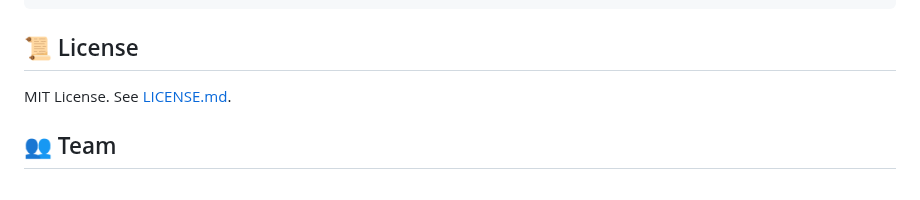
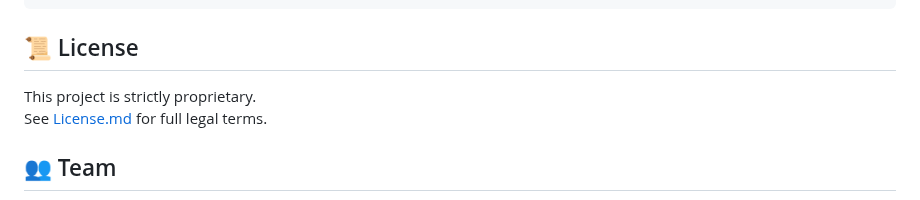
Before and after one commit to justAbdulaziz10/Full-mara, a Markdown page: README.md, the part around the change. Drawn GitHub-style.

```diff
--- a/README.md
+++ b/README.md
@@ -82,7 +82,8 @@ Response (simplified):
 
 
 ## 📜 License
-MIT License. See [LICENSE.md]([License.md]).
+This project is strictly proprietary.
+See [License.md](./License.md) for full legal terms.
 
 ## 👥 Team
 - [Abdulaziz Alkhlaiwe](https://www.linkedin.com/in/abdulaziz-alkhlaiwe/) – Co-Founder
```
